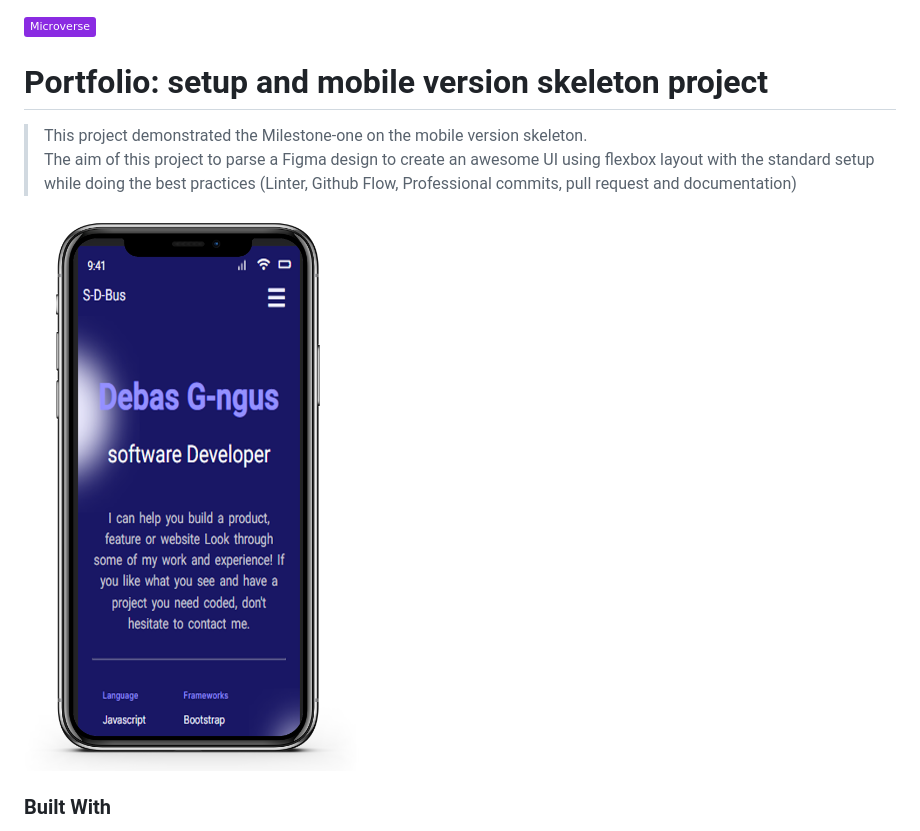
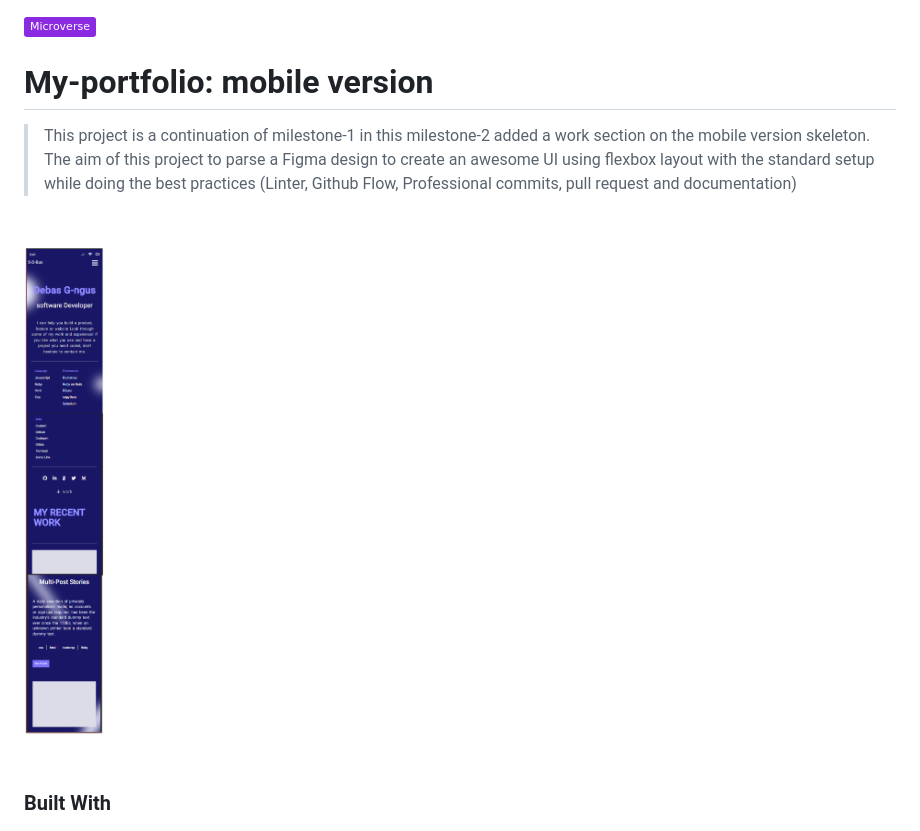
Before and after one commit to Debas-31/my-portfolio, a Markdown page: README.md, the part around the change. Drawn GitHub-style; pictures changed too: image/mobile-view-screenShoot.png (added); badges without logos.

Commit message:
Add my work section and screen-shoot image

```diff
--- a/README.md
+++ b/README.md
@@ -1,13 +1,13 @@
 ![](https://img.shields.io/badge/Microverse-blueviolet)
 
-# Portfolio: setup and mobile version skeleton project
+# My-portfolio: mobile version
 
->This project demonstrated the Milestone-one on the mobile version skeleton.
+>This project is a continuation of milestone-1 in this milestone-2 added a work section on the mobile version skeleton.
 The aim of this project to parse a Figma design to create an awesome UI using flexbox layout with the standard setup
 while doing the best practices (Linter, Github Flow, Professional commits, pull request and documentation)
 
 
-![screenshot](./image/mobileScreenShoot.png)
+![screenshot](./image/mobile-view-screenShoot.png)
 
 ### Built With
 
```
Also changed, not shown: image/Mobile-screen-shoot.png (added), 5 other files.
